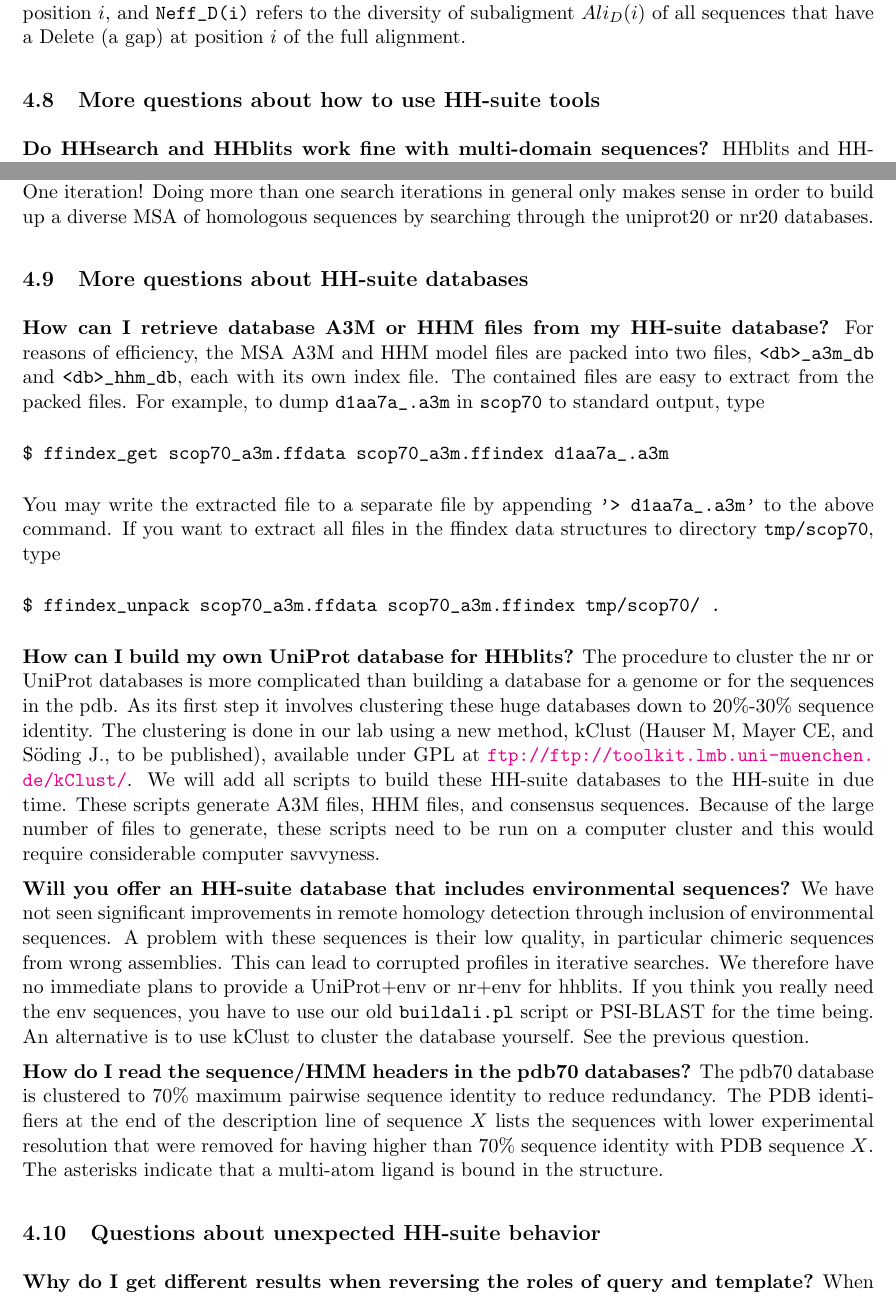
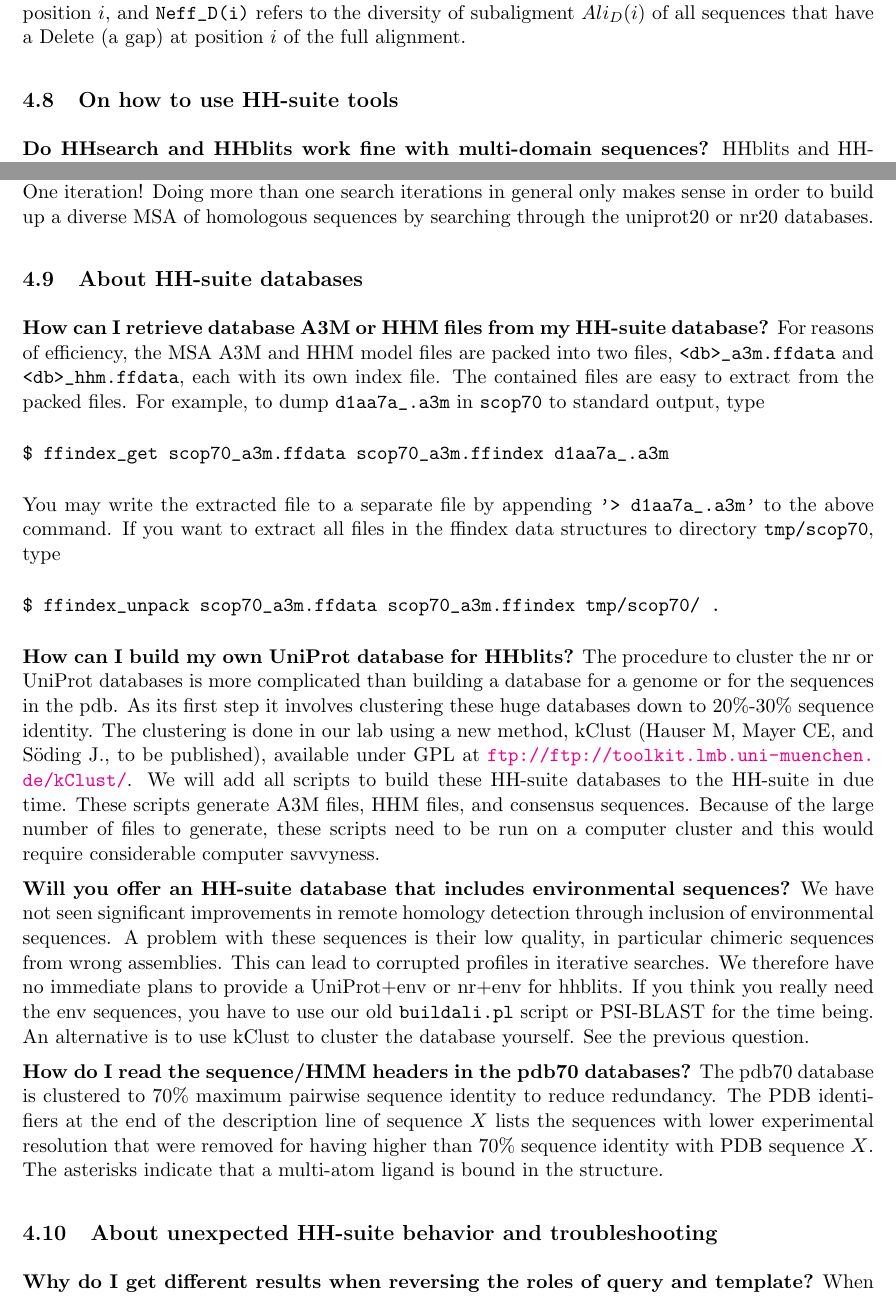
Before and after one commit to soedinglab/hh-suite, a LaTeX document (src/hhsuite-userguide.tex): two parts of pages 22 and 24 of 50, joined at a grey line, cut so that both start at the same text. Compiled offline with pdfLaTeX.

Commit message:
minor improvements in user guide

```diff
--- a/src/hhsuite-userguide.tex
+++ b/src/hhsuite-userguide.tex
@@ -850,7 +850,7 @@ The number of effective sequences of the full alignment, which appears as NEFF i
 
 
 
-\subsection{More questions about how to use HH-suite tools}
+\subsection{On how to use HH-suite tools}
 
 {\bf Do HHsearch and HHblits work fine with multi-domain sequences?}
 HHblits and HHsearch have been designed to work with multi-domain queries. However, the chances for false positives entering the query alginment during the HHblits iterations is greater for multi-domain proteins. For long sequences, it may therefore be of advantage to first search the PDB or the SCOP domain database and then to cut the query sequence into smaller parts on the basis of the identified structural domains. Pfam or CDD are - in our opinion - less suitable to determine domain boundaries.
@@ -876,11 +876,11 @@ Never use \verb`-global` when building MSAs by iterative searches with HHblits.
 
 
 
-\subsection{More questions about HH-suite databases}
+\subsection{About HH-suite databases}
 
 
 {\bf How can I retrieve database A3M or HHM files from my HH-suite database?}
-For reasons of efficiency, the MSA A3M and HHM model files are packed into two files, \verb`<db>_a3m_db` and \verb`<db>_hhm_db`, each with its own index file. The contained files are easy to extract from the packed files. For example, to dump \verb`d1aa7a_.a3m` in \verb`scop70` to standard output, type
+For reasons of efficiency, the MSA A3M and HHM model files are packed into two files, \verb`<db>_a3m.ffdata` and \verb`<db>_hhm.ffdata`, each with its own index file. The contained files are easy to extract from the packed files. For example, to dump \verb`d1aa7a_.a3m` in \verb`scop70` to standard output, type
 \begin{verbatim}
 $ ffindex_get scop70_a3m.ffdata scop70_a3m.ffindex d1aa7a_.a3m
 \end{verbatim}
@@ -901,7 +900,7 @@ We have not seen significant improvements in remote homology detection through i
 The pdb70 database is clustered to 70\% maximum pairwise sequence identity to reduce redundancy. The PDB identifiers at the end of the description line of sequence $X$ lists the sequences with lower experimental resolution that were removed for having higher than 70\% sequence identity with PDB sequence $X$. The asterisks indicate that a multi-atom ligand is bound in the structure.
 
 
-\subsection{Questions about unexpected HH-suite behavior}
+\subsection{About unexpected HH-suite behavior and troubleshooting}
 
 {\bf Why do I get different results when reversing the roles of query and template?} When taking A as the query, the pairwise alignment and significance scores with template B in the database can be different than when B is the query and A the template. By default hhblits, hhsearch, and hhalign add context-specific pseudocounts to the query MSA or HMM whereas the much faster substitution matrix pseudocounts are added to the database HMMs/MSAs for reasons of speed. If you want to combine the significance estimates from the forward and reverse comparisons, we recommend to take the geometric mean of Probability, P-value and E-value. Since the less diverse HMM or MSA will profit more from the context-specific pseudocounts than the more diverse HMM or MSA, it might be even better to take the estimate from the comparison in which the HMM/MSA with the smaller diversity (measured as number of effective sequences, NEFF) is used as the query.
 
```
Also changed, not shown: src/hhsuite-userguide.tex (3 more changed lines), 1 other file.
